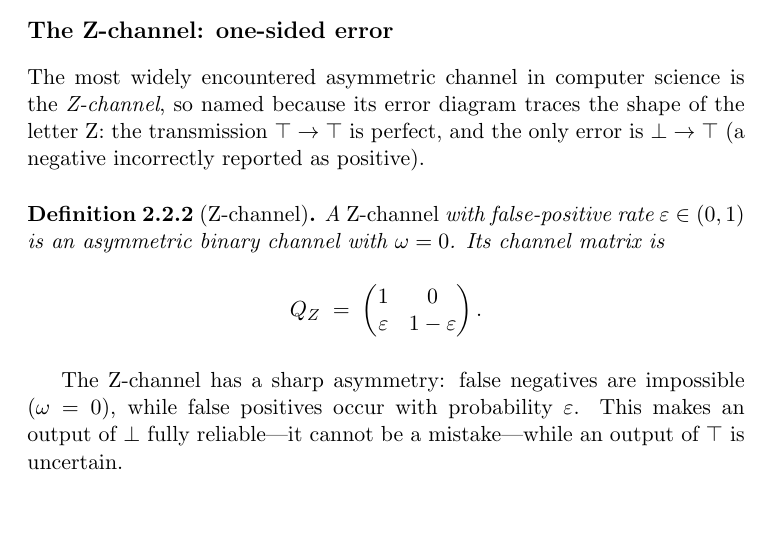
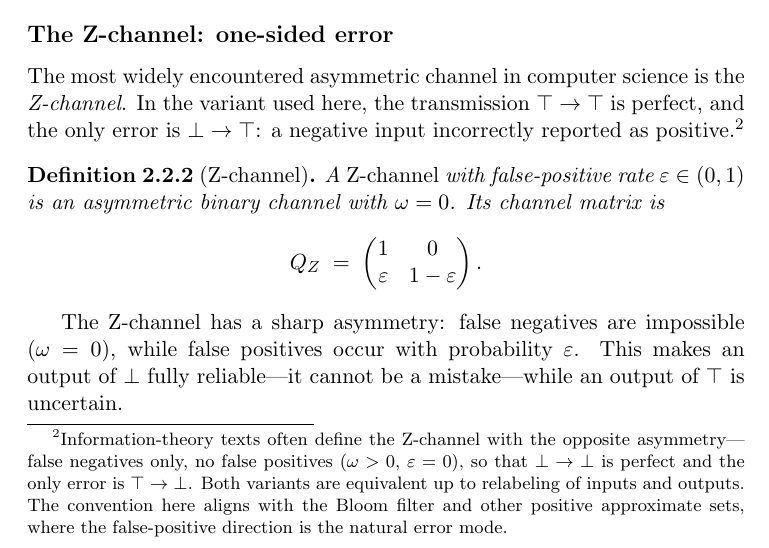
Before and after one commit to queelius/bernoulli, a LaTeX thesis (book/book.tex, which reads book/chapters/ch02/asymmetric-channel.tex): part of page 18 of 106, cut so that both start at the same text, the shorter picture padded with empty space. Compiled offline with pdfLaTeX.

Commit message:
book: fix Z-channel terminology and minor housekeeping in chapter 2.2
The Z-channel discussion previously claimed the error diagram "traces
the shape of the letter Z" while defining the channel as the
FPR-only case (epsilon > 0, omega = 0) to align with the Bloom filter.
This conflicts with the standard information-theory Z-channel, which
is the FNR-only case. The fix retains the Bloom-filter-aligned
convention (the right pedagogical choice for this textbook) and adds
a footnote acknowledging the variant. The misleading letter-Z diagram
claim is removed.

Also: add sec:channel-composition to the expected-unresolved-refs
comment block at the top of the file (the cross-ref already existed
in the prose).

Co-Authored-By: Claude Opus 4.7 (1M context) <noreply@anthropic.com>

```diff
--- a/book/chapters/ch02/asymmetric-channel.tex
+++ b/book/chapters/ch02/asymmetric-channel.tex
@@ -75,10 +76,16 @@ connection to a familiar system is spelled out in full in
 \subsection*{The Z-channel: one-sided error}
 
 The most widely encountered asymmetric channel in computer science is
-the \emph{Z-channel}, so named because its error diagram traces the
-shape of the letter Z: the transmission $\top \to \top$ is perfect,
-and the only error is $\bot \to \top$ (a negative incorrectly
-reported as positive).
+the \emph{Z-channel}. In the variant used here, the transmission
+$\top \to \top$ is perfect, and the only error is $\bot \to \top$: a
+negative input incorrectly reported as positive.\footnote{Information-theory
+texts often define the Z-channel with the opposite asymmetry---false
+negatives only, no false positives ($\omega > 0$, $\varepsilon = 0$),
+so that $\bot \to \bot$ is perfect and the only error is $\top \to
+\bot$. Both variants are equivalent up to relabeling of inputs and
+outputs. The convention here aligns with the Bloom filter and other
+positive approximate sets, where the false-positive direction is the
+natural error mode.}
 
 \begin{definition}[Z-channel]
 \label{def:z-channel}
```
Also changed, not shown: book/chapters/ch02/asymmetric-channel.tex (5 more changed lines).
